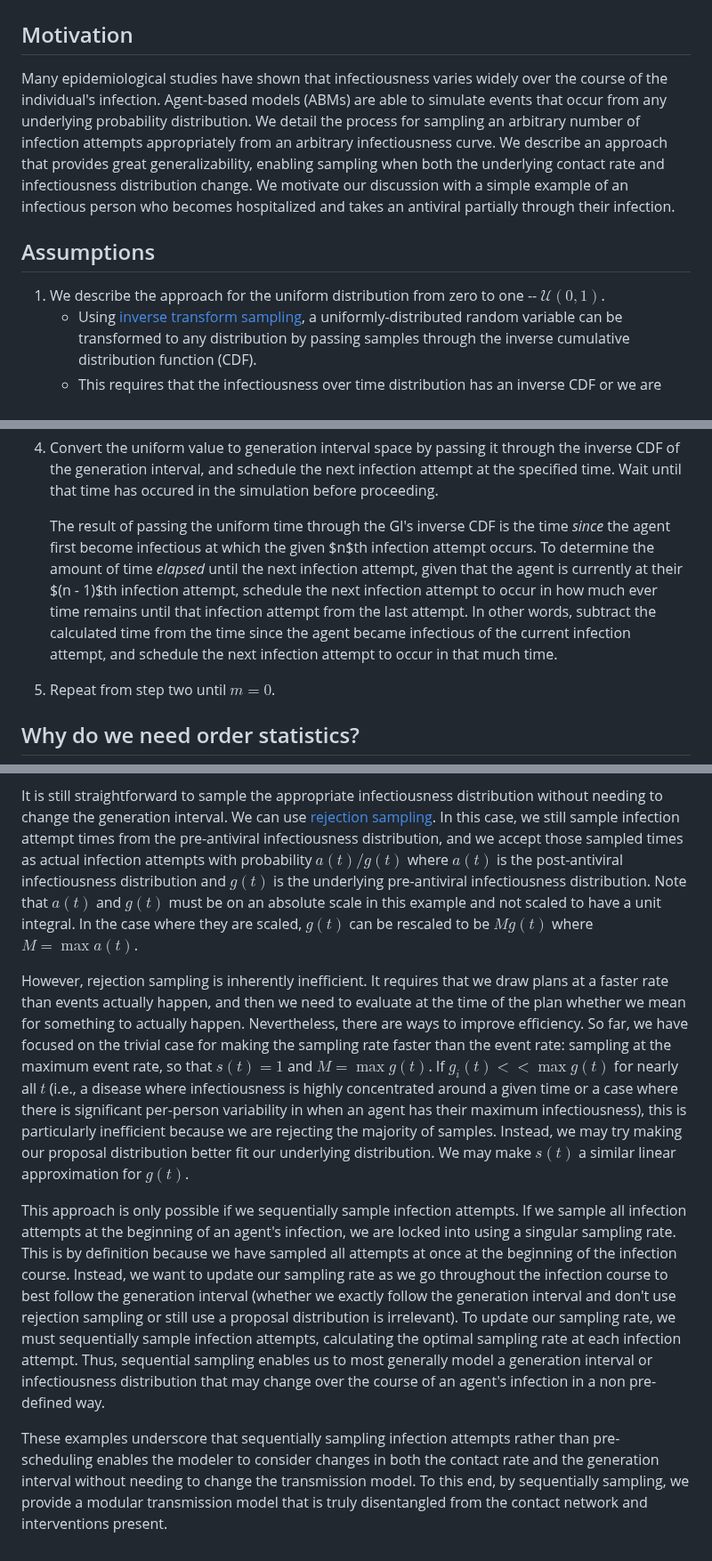
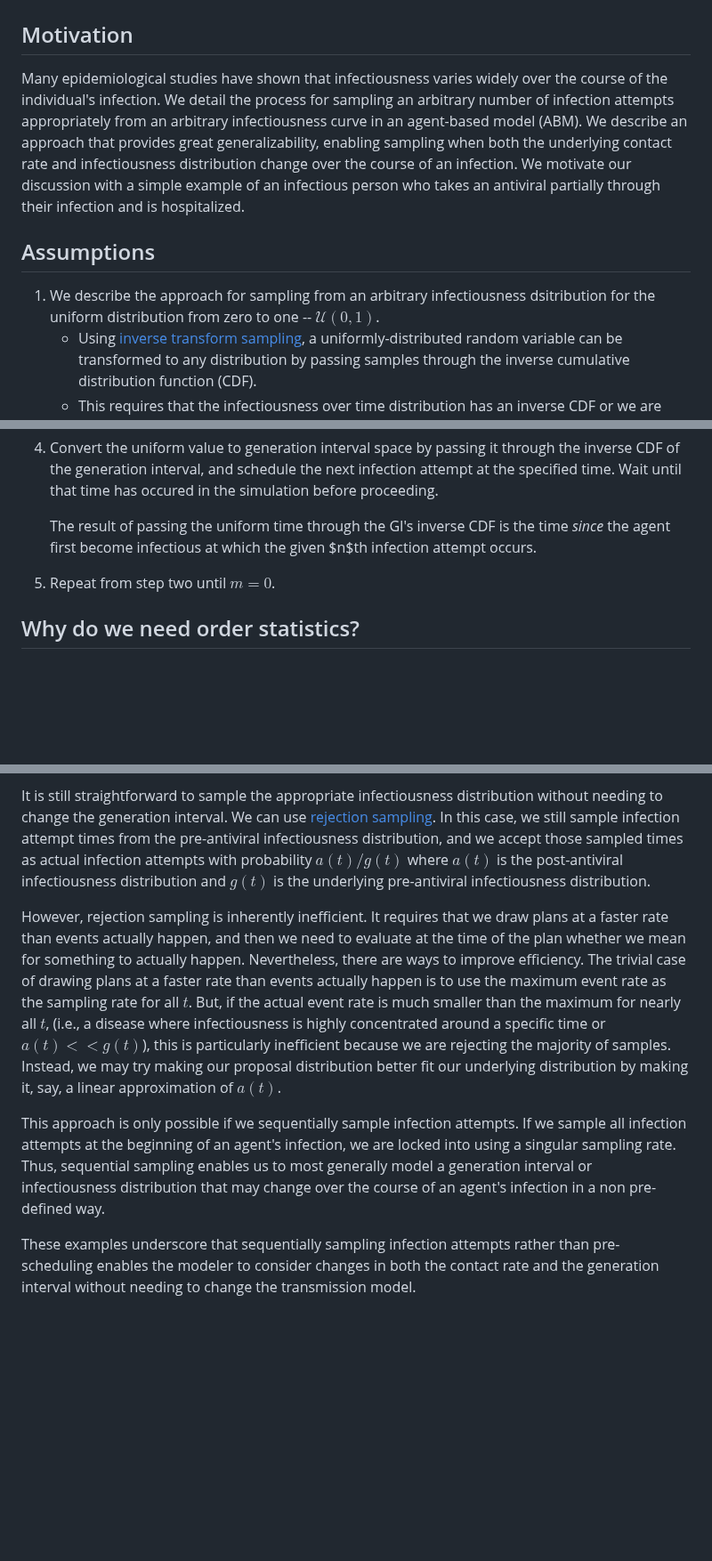
Before and after one commit to CDCgov/ixa-epi-isolation, a Markdown page: docs/time-varying-infectiousness.md, 3 parts joined by grey strips. Shown at 89% size. Rendered like a GitHub page; blank space fills up the shorter version.

Commit message:
make more concise

```diff
--- a/docs/time-varying-infectiousness.md
+++ b/docs/time-varying-infectiousness.md
@@ -3,17 +3,17 @@
 ## Motivation
 
 Many epidemiological studies have shown that infectiousness varies widely over the course
-of the individual's infection. Agent-based models (ABMs) are able to simulate events
-that occur from any underlying probability distribution. We detail the process for sampling
-an arbitrary number of infection attempts appropriately from an arbitrary infectiousness curve.
+of the individual's infection. We detail the process for sampling an arbitrary number of
+infection attempts appropriately from an arbitrary infectiousness curve in an agent-based model (ABM).
 We describe an approach that provides great generalizability, enabling sampling when both the
-underlying contact rate and infectiousness distribution change. We motivate our discussion with a
-simple example of an infectious person who becomes hospitalized and takes an antiviral partially
-through their infection.
+underlying contact rate and infectiousness distribution change over the course of an infection.
+We motivate our discussion with a simple example of an infectious person who takes an
+antiviral partially through their infection and is hospitalized.
 
 ## Assumptions
 
-1. We describe the approach for the uniform distribution from zero to one -- $\mathcal{U}(0, 1)$.
+1. We describe the approach for sampling from an arbitrary infectiousness dsitribution for the uniform
+distribution from zero to one -- $\mathcal{U}(0, 1)$.
     - Using [inverse transform sampling](https://en.wikipedia.org/wiki/inverse_transform_sampling), a
 uniformly-distributed random variable can be transformed to any distribution by passing samples through
 the inverse cumulative distribution function (CDF).
@@ -103,11 +101,7 @@ and schedule the next infection attempt at the specified time. Wait until that t
 proceeding.
 
     The result of passing the uniform time through the GI's inverse CDF is the time _since_ the agent first become
-infectious at which the given $n$th infection attempt occurs. To determine the amount of time _elapsed_ until the next
-infection attempt, given that the agent is currently at their $(n - 1)$th infection attempt, schedule the next infection
-attempt to occur in how much ever time remains until that infection attempt from the last attempt. In other words, subtract
-the calculated time from the time since the agent became infectious of the current infection attempt, and schedule the next
-infection attempt to occur in that much time.
+infectious at which the given $n$th infection attempt occurs.
 
 5. Repeat from step two until $m = 0$.
 
@@ -161,29 +155,20 @@ the generation interval. We can use [rejection sampling](https://en.wikipedia.or
 In this case, we still sample infection attempt times from the pre-antiviral infectiousness distribution, and
 we accept those sampled times as actual infection attempts with probability $a(t) / g(t)$ where $a(t)$ is the
 post-antiviral infectiousness distribution and $g(t)$ is the underlying pre-antiviral infectiousness
-distribution. Note that $a(t)$ and $g(t)$ must be on an absolute scale in this example and not scaled to have
-a unit integral. In the case where they are scaled, $g(t)$ can be rescaled to be $Mg(t)$ where $M = \max a(t)$.
+distribution.
 
 However, rejection sampling is inherently inefficient. It requires that we draw plans at a faster rate than events
 actually happen, and then we need to evaluate at the time of the plan whether we mean for something to actually
-happen. Nevertheless, there are ways to improve efficiency. So far, we have focused on the trivial case for making
-the sampling rate faster than the event rate: sampling at the maximum event rate, so that $s(t) = 1$ and $M = \max g(t)$. If
-$g_i(t) << \max g(t)$ for nearly all $t$ (i.e., a disease where infectiousness is highly concentrated around a given time
-or a case where there is significant per-person variability in when an agent has their maximum infectiousness), this is
-particularly inefficient because we are rejecting the majority of samples. Instead, we may try making our proposal
-distribution better fit our underlying distribution. We may make $s(t)$ a similar linear approximation for $g(t)$.
+happen. Nevertheless, there are ways to improve efficiency. The trivial case of drawing plans at a faster rate
+than events actually happen is to use the maximum event rate as the sampling rate for all $t$. But, if the
+actual event rate is much smaller than the maximum for nearly all $t$, (i.e., a disease where infectiousness is highly
+concentrated around a specific time or $a(t) << g(t)$), this is particularly inefficient because we are rejecting the majority of samples. Instead, we may try making our proposal distribution better fit our underlying distribution by making it, say, a linear approximation of $a(t)$.
 
 This approach is only possible if we sequentially sample infection attempts. If we sample all
-infection attempts at the beginning of an agent's infection, we are locked into using a singular sampling rate. This
-is by definition because we have sampled all attempts at once at the beginning of the infection course. Instead, we
-want to update our sampling rate as we go throughout the infection course to best follow the generation interval
-(whether we exactly follow the generation interval and don't use rejection sampling or still use a proposal distribution
-is irrelevant). To update our sampling rate, we must sequentially sample infection attempts, calculating
-the optimal sampling rate at each infection attempt. Thus, sequential sampling enables us to most generally model a
-generation interval or infectiousness distribution that may change over the course of an agent's infection in a non
-pre-defined way.
+infection attempts at the beginning of an agent's infection, we are locked into using a singular sampling rate. Thus,
+sequential sampling enables us to most generally model a generation interval or infectiousness distribution
+that may change over the course of an agent's infection in a non pre-defined way.
 
 These examples underscore that sequentially sampling infection attempts rather than pre-scheduling enables
 the modeler to consider changes in both the contact rate and the generation interval without needing to change
-the transmission model. To this end, by sequentially sampling, we provide a modular transmission model that is
-truly disentangled from the contact network and interventions present.
+the transmission model.
```
Also changed, not shown: other parts of docs/time-varying-infectiousness.md (+3 -5 lines).
